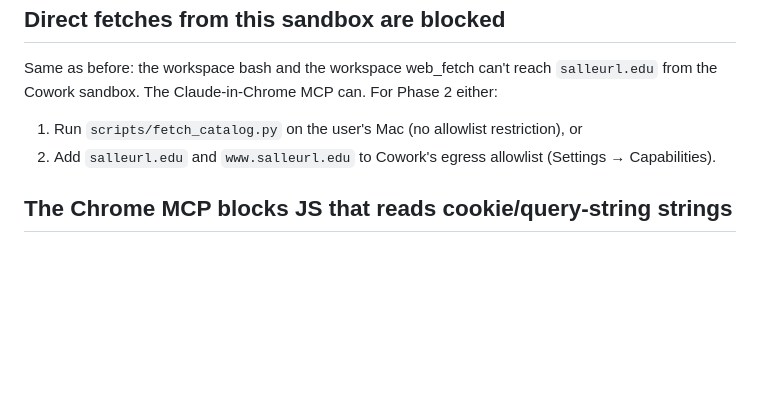
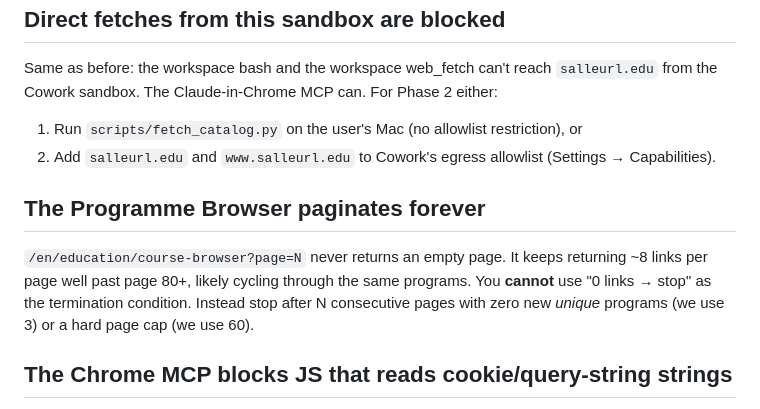
Before and after one commit to joe-carr-data/lasalle-wiki-tutor, a Markdown page: docs/aha.md, the part around the change. Drawn GitHub-style; blank space fills up the shorter version.

Commit message:
Document infinite-pagination discovery in aha.md
The Programme Browser never returns empty pages — it cycles
indefinitely. Added to aha.md so future sessions know about this.

Co-Authored-By: Claude Opus 4.6 (1M context) <noreply@anthropic.com>

```diff
--- a/docs/aha.md
+++ b/docs/aha.md
@@ -74,6 +74,14 @@ can. For Phase 2 either:
 2. Add `salleurl.edu` and `www.salleurl.edu` to Cowork's egress
    allowlist (Settings → Capabilities).
 
+## The Programme Browser paginates forever
+
+`/en/education/course-browser?page=N` never returns an empty page. It
+keeps returning ~8 links per page well past page 80+, likely cycling
+through the same programs. You **cannot** use "0 links → stop" as the
+termination condition. Instead stop after N consecutive pages with zero
+new *unique* programs (we use 3) or a hard page cap (we use 60).
+
 ## The Chrome MCP blocks JS that reads cookie/query-string strings
 
 We hit "BLOCKED: Cookie/query string data" when our exploration JS
```
